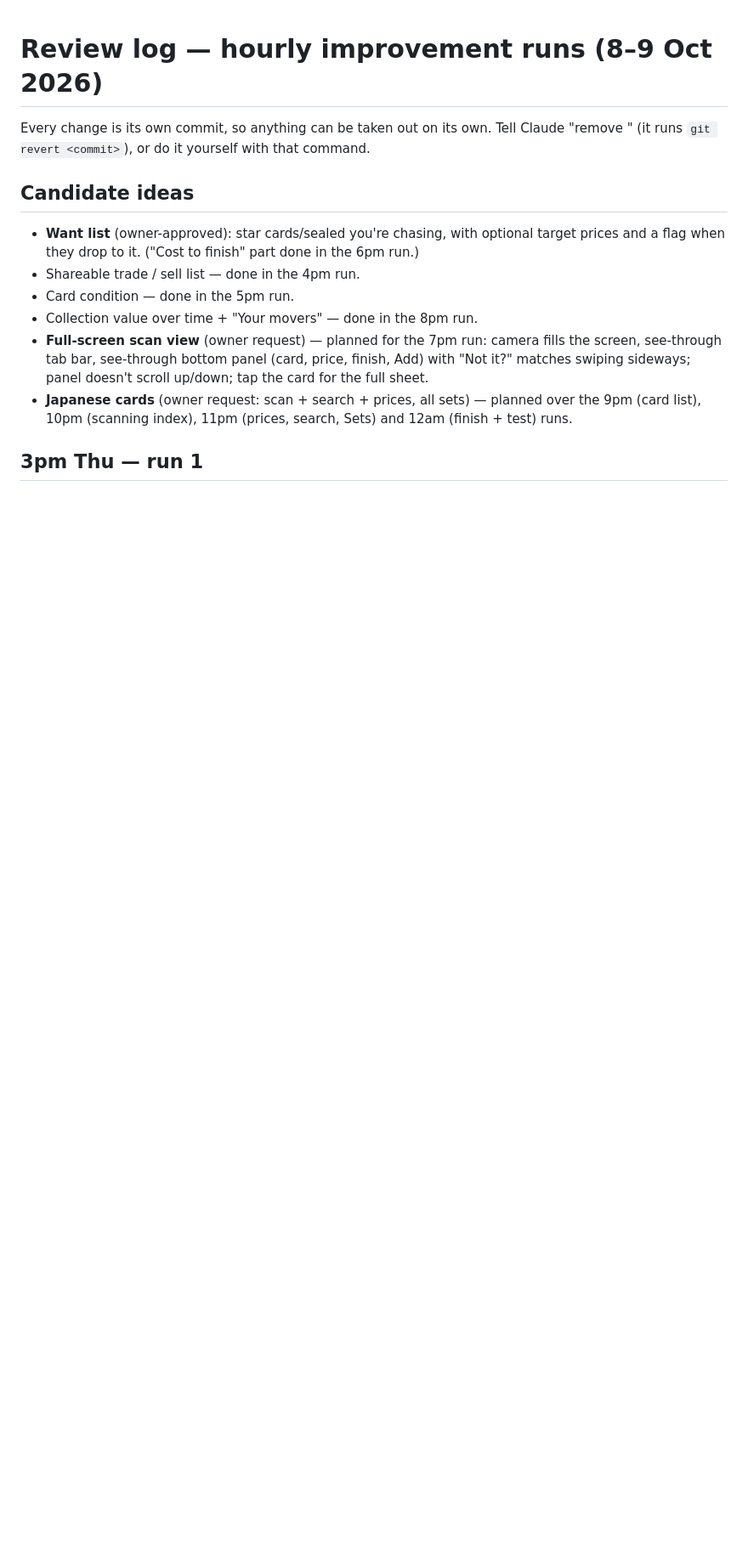
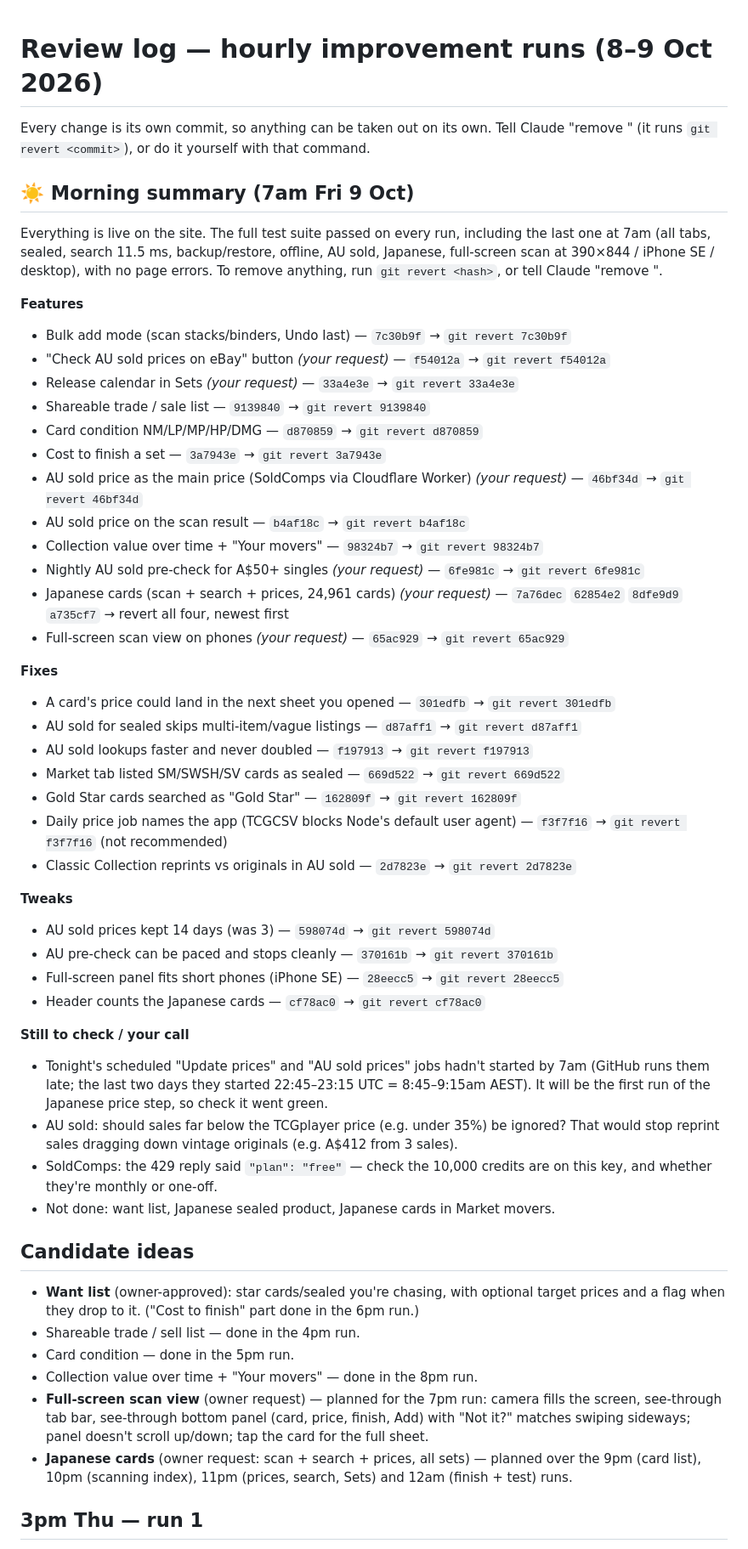
Before and after one commit to roboy2911/pokescan, a Markdown page: REVIEW-LOG.md, the part around one of its changes. Shown at 85% size. Rendered like a GitHub page; blank space fills up the shorter version.

Commit message:
Review log: morning summary + 7am run
Co-Authored-By: Claude Opus 5.5 <noreply@anthropic.com>
Claude-Session: https://claude.ai/code/session_01SJex1twyqhA7smVqngPvtn

```diff
--- a/REVIEW-LOG.md
+++ b/REVIEW-LOG.md
@@ -2,6 +2,52 @@
 
 Every change is its own commit, so anything can be taken out on its own. Tell Claude
 "remove <name>" (it runs `git revert <commit>`), or do it yourself with that command.
+
+## ☀️ Morning summary (7am Fri 9 Oct)
+
+Everything is live on the site. The full test suite passed on every run, including the last one at 7am
+(all tabs, sealed, search 11.5 ms, backup/restore, offline, AU sold, Japanese, full-screen scan at
+390×844 / iPhone SE / desktop), with no page errors. To remove anything, run `git revert <hash>`, or tell
+Claude "remove <name>".
+
+**Features**
+- Bulk add mode (scan stacks/binders, Undo last) — `7c30b9f` → `git revert 7c30b9f`
+- "Check AU sold prices on eBay" button *(your request)* — `f54012a` → `git revert f54012a`
+- Release calendar in Sets *(your request)* — `33a4e3e` → `git revert 33a4e3e`
+- Shareable trade / sale list — `9139840` → `git revert 9139840`
+- Card condition NM/LP/MP/HP/DMG — `d870859` → `git revert d870859`
+- Cost to finish a set — `3a7943e` → `git revert 3a7943e`
+- AU sold price as the main price (SoldComps via Cloudflare Worker) *(your request)* — `46bf34d` → `git revert 46bf34d`
+- AU sold price on the scan result — `b4af18c` → `git revert b4af18c`
+- Collection value over time + "Your movers" — `98324b7` → `git revert 98324b7`
+- Nightly AU sold pre-check for A$50+ singles *(your request)* — `6fe981c` → `git revert 6fe981c`
+- Japanese cards (scan + search + prices, 24,961 cards) *(your request)* — `7a76dec` `62854e2` `8dfe9d9` `a735cf7` → revert all four, newest first
+- Full-screen scan view on phones *(your request)* — `65ac929` → `git revert 65ac929`
+
+**Fixes**
+- A card's price could land in the next sheet you opened — `301edfb` → `git revert 301edfb`
+- AU sold for sealed skips multi-item/vague listings — `d87aff1` → `git revert d87aff1`
+- AU sold lookups faster and never doubled — `f197913` → `git revert f197913`
+- Market tab listed SM/SWSH/SV cards as sealed — `669d522` → `git revert 669d522`
+- Gold Star cards searched as "Gold Star" — `162809f` → `git revert 162809f`
+- Daily price job names the app (TCGCSV blocks Node's default user agent) — `f3f7f16` → `git revert f3f7f16` (not recommended)
+- Classic Collection reprints vs originals in AU sold — `2d7823e` → `git revert 2d7823e`
+
+**Tweaks**
+- AU sold prices kept 14 days (was 3) — `598074d` → `git revert 598074d`
+- AU pre-check can be paced and stops cleanly — `370161b` → `git revert 370161b`
+- Full-screen panel fits short phones (iPhone SE) — `28eecc5` → `git revert 28eecc5`
+- Header counts the Japanese cards — `cf78ac0` → `git revert cf78ac0`
+
+**Still to check / your call**
+- Tonight's scheduled "Update prices" and "AU sold prices" jobs hadn't started by 7am (GitHub runs
+  them late; the last two days they started 22:45–23:15 UTC = 8:45–9:15am AEST). It will be the first
+  run of the Japanese price step, so check it went green.
+- AU sold: should sales far below the TCGplayer price (e.g. under 35%) be ignored? That would stop
+  reprint sales dragging down vintage originals (e.g. A$412 from 3 sales).
+- SoldComps: the 429 reply said `"plan": "free"` — check the 10,000 credits are on this key, and
+  whether they're monthly or one-off.
+- Not done: want list, Japanese sealed product, Japanese cards in Market movers.
 
 ## Candidate ideas
 
```
Also changed, not shown: other parts of REVIEW-LOG.md (+4 -0 lines).
